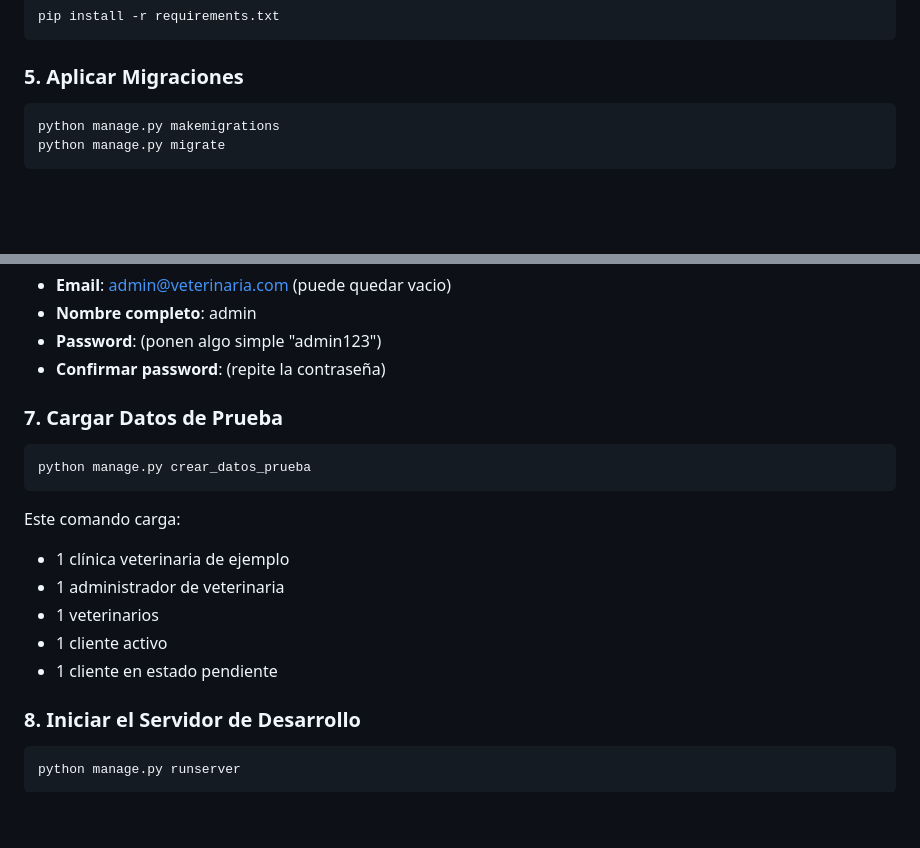
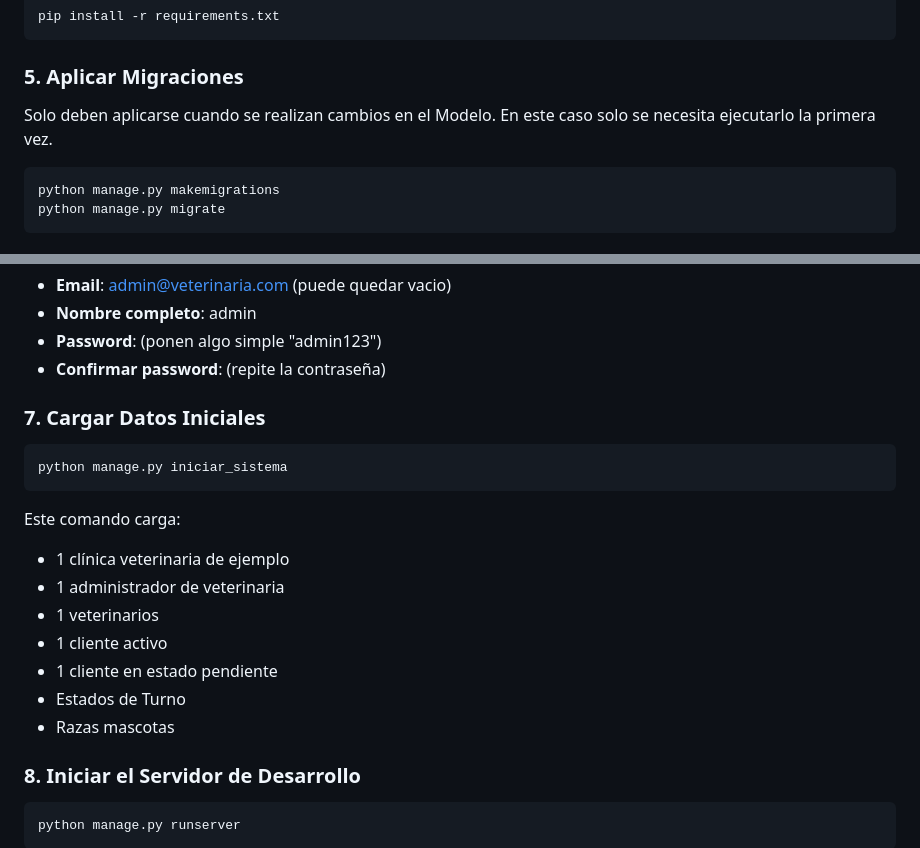
Before and after one commit to anto-lmna/sistema-vetcli, a Markdown page: README.md, 2 parts joined by grey strips. Drawn GitHub-style; blank space fills up the shorter version.

````diff
--- a/README.md
+++ b/README.md
@@ -85,6 +85,7 @@ pip install -r requirements.txt
 ```
 
 ### 5. Aplicar Migraciones
+Solo deben aplicarse cuando se realizan cambios en el Modelo. En este caso solo se necesita ejecutarlo la primera vez.
 
 ```bash
 python manage.py makemigrations
@@ -103,10 +104,10 @@ Te pedirá:
 - **Password**: (ponen algo simple "admin123")
 - **Confirmar password**: (repite la contraseña)
 
-### 7. Cargar Datos de Prueba
+### 7. Cargar Datos Iniciales
 
 ```bash
-python manage.py crear_datos_prueba
+python manage.py iniciar_sistema
 ```
 Este comando carga:
 - 1 clínica veterinaria de ejemplo
@@ -114,6 +115,8 @@ Este comando carga:
 - 1 veterinarios
 - 1 cliente activo
 - 1 cliente en estado pendiente
+- Estados de Turno
+- Razas mascotas
 
 ### 8. Iniciar el Servidor de Desarrollo
 
````
Also changed, not shown: other parts of README.md (+13 -170 lines).
